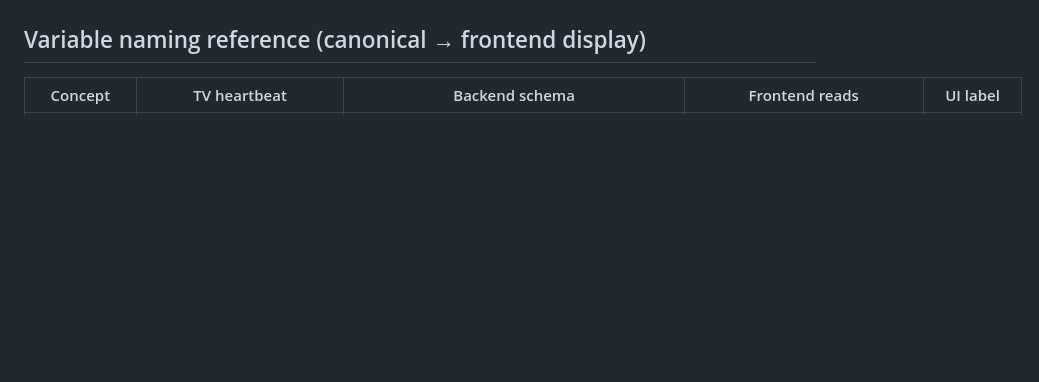
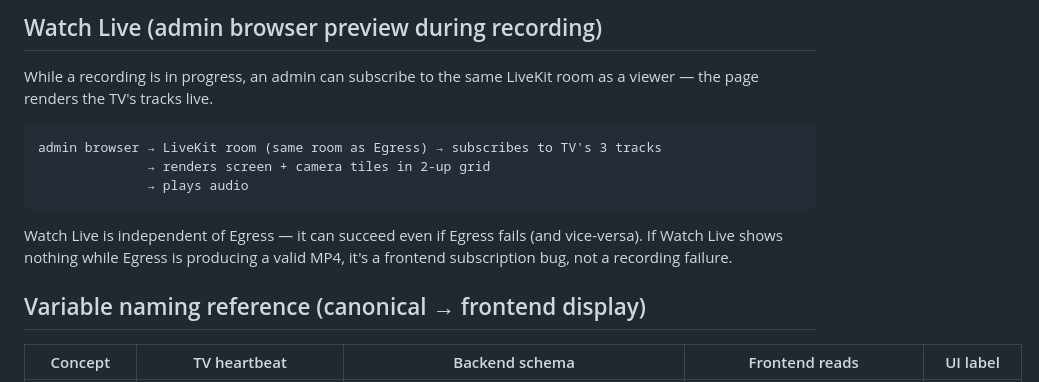
Before and after one commit to dibyacharya/phisical_class, a Markdown page: STATE_MACHINE.md, the part around one of its changes. GitHub-like rendering; blank space fills up the shorter version.

````diff
--- a/STATE_MACHINE.md
+++ b/STATE_MACHINE.md
@@ -258,3 +314,18 @@ and should be reported with TV logs immediately.
+## Watch Live (admin browser preview during recording)
+
+While a recording is in progress, an admin can subscribe to the same
+LiveKit room as a viewer — the page renders the TV's tracks live.
+
+```
+admin browser → LiveKit room (same room as Egress) → subscribes to TV's 3 tracks
+              → renders screen + camera tiles in 2-up grid
+              → plays audio
+```
+
+Watch Live is independent of Egress — it can succeed even if Egress
+fails (and vice-versa). If Watch Live shows nothing while Egress is
+producing a valid MP4, it's a frontend subscription bug, not a
+recording failure.
 
 ## Variable naming reference (canonical → frontend display)
 
````
Also changed, not shown: other parts of STATE_MACHINE.md (+63 -7 lines).
